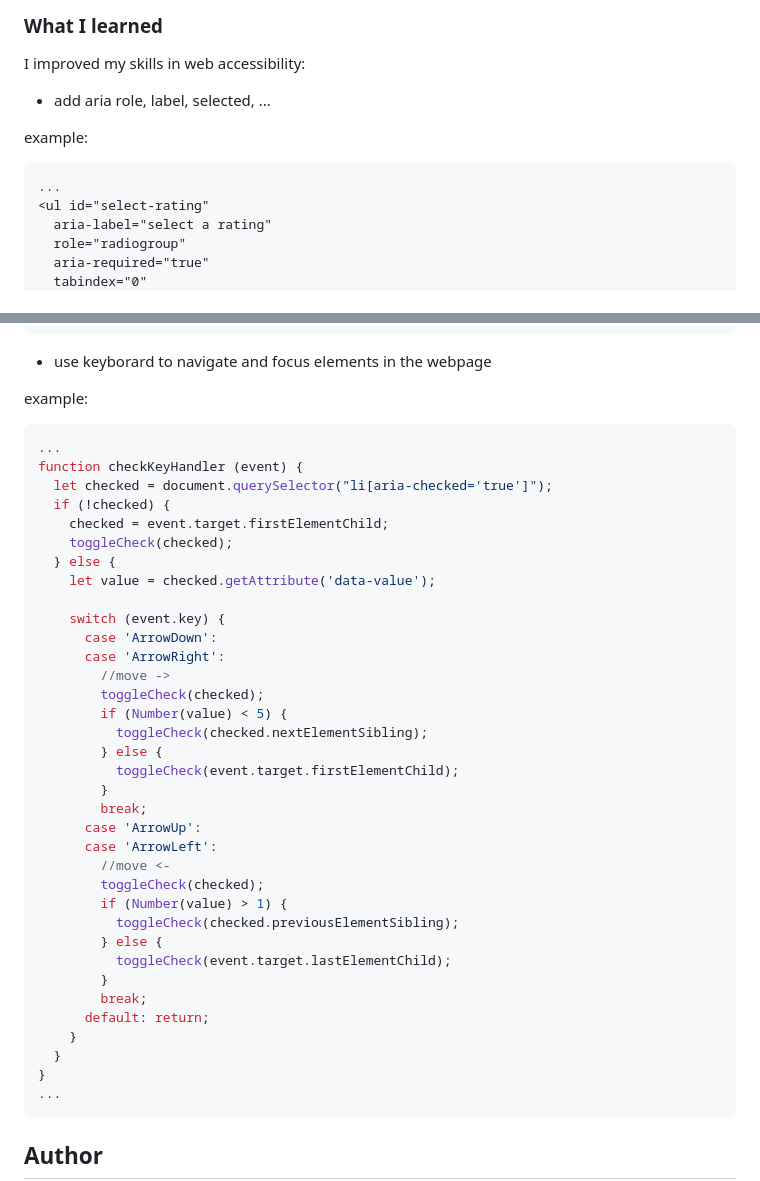
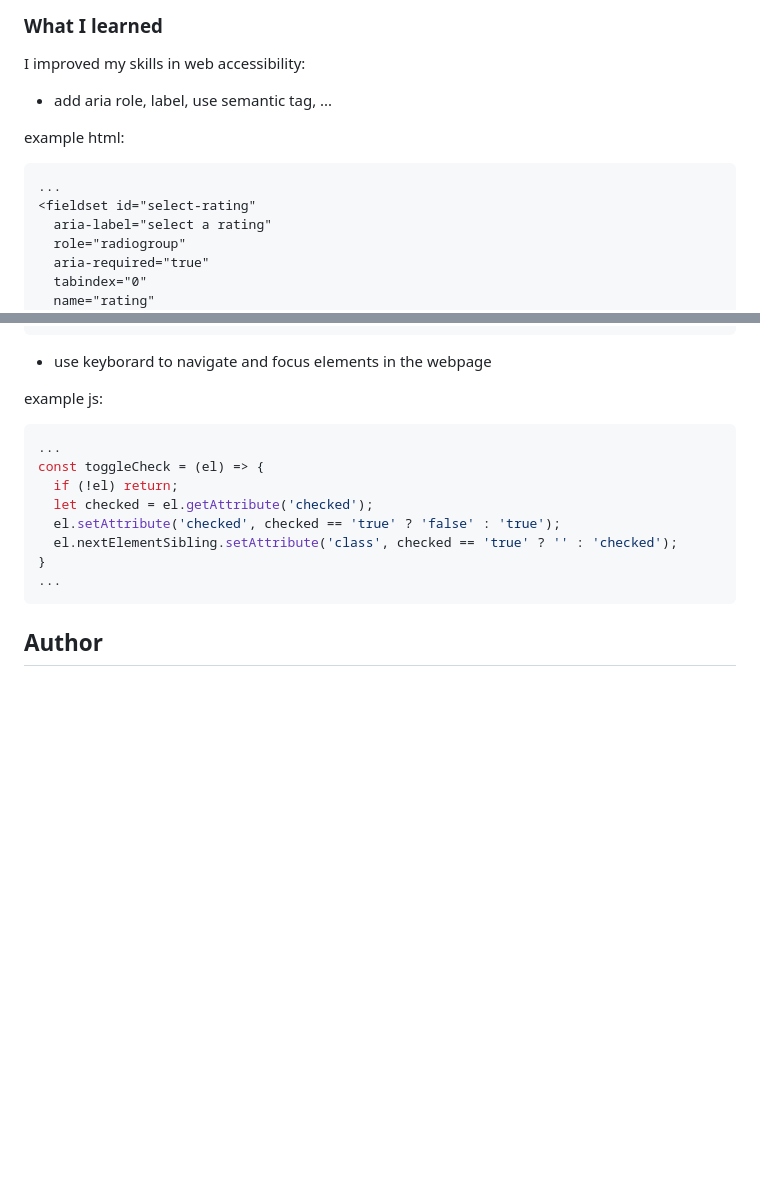
Before and after one commit to SimonaPiz/Frontend-Mentor-Projects, a Markdown page: interactive-rating-component/README.md, 2 parts joined by grey strips. GitHub-like rendering; blank space fills up the shorter version.

Commit message:
Update README.md
fix my solution

````diff
--- a/interactive-rating-component/README.md
+++ b/interactive-rating-component/README.md
@@ -96,14 +96,15 @@ Mobile
 ### What I learned
 
 I improved my skills in web accessibility:
-- add aria role, label, selected, ...
+- add aria role, label, use semantic tag, ...
 
-example:
+example html:
 ```html
 ...
-<ul id="select-rating"
+<fieldset id="select-rating"
   aria-label="select a rating"
   role="radiogroup"
   aria-required="true"
   tabindex="0"
+  name="rating"
 >
@@ -118,41 +117,14 @@ example:
 
 - use keyborard to navigate and focus elements in the webpage
 
-example:
+example js:
 ```js
 ...
-function checkKeyHandler (event) {
-  let checked = document.querySelector("li[aria-checked='true']");
-  if (!checked) {
-    checked = event.target.firstElementChild;
-    toggleCheck(checked);
-  } else {
-    let value = checked.getAttribute('data-value');
-
-    switch (event.key) {
-      case 'ArrowDown':
-      case 'ArrowRight':
-        //move ->
-        toggleCheck(checked);
-        if (Number(value) < 5) {
-          toggleCheck(checked.nextElementSibling);
-        } else {
-          toggleCheck(event.target.firstElementChild);
-        }
-        break;
-      case 'ArrowUp':
-      case 'ArrowLeft':
-        //move <-
-        toggleCheck(checked);
-        if (Number(value) > 1) {
-          toggleCheck(checked.previousElementSibling);
-        } else {
-          toggleCheck(event.target.lastElementChild);
-        }
-        break;
-      default: return;
-    }
-  }
+const toggleCheck = (el) => {
+  if (!el) return;
+  let checked = el.getAttribute('checked');
+  el.setAttribute('checked', checked == 'true' ? 'false' : 'true');
+  el.nextElementSibling.setAttribute('class', checked == 'true' ? '' : 'checked');
 }
 ...
 ```
````
Also changed, not shown: other parts of interactive-rating-component/README.md (+4 -6 lines).
